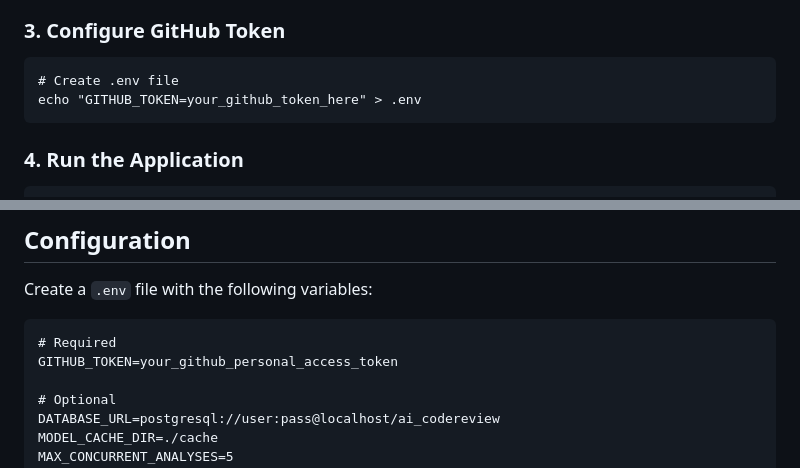
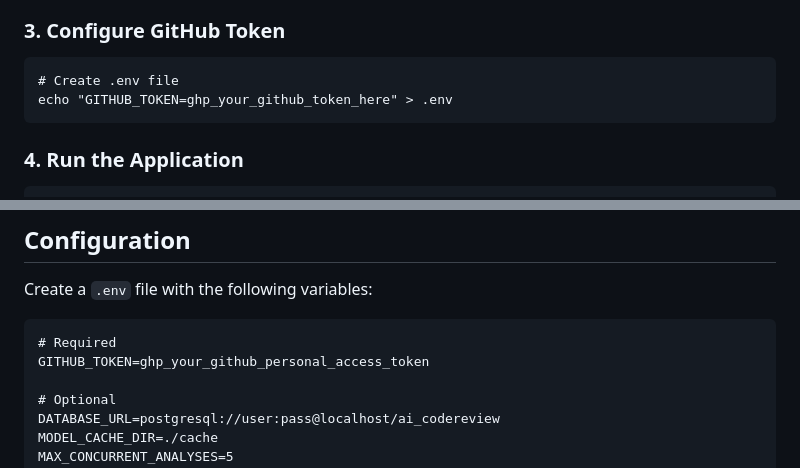
Before and after one commit to crissyg/ai-codereview, a Markdown page: README.md, 2 parts joined by grey strips. Drawn GitHub-style.

````diff
--- a/README.md
+++ b/README.md
@@ -68,7 +68,7 @@ torchaudio==2.1.0+cu118
 ### 3. Configure GitHub Token
 ```
 # Create .env file
-echo "GITHUB_TOKEN=your_github_token_here" > .env
+echo "GITHUB_TOKEN=ghp_your_github_token_here" > .env
 ```
 
 ### 4. Run the Application
@@ -159,7 +159,7 @@ Create a `.env` file with the following variables:
 
 ```
 # Required
-GITHUB_TOKEN=your_github_personal_access_token
+GITHUB_TOKEN=ghp_your_github_personal_access_token
 
 # Optional
 DATABASE_URL=postgresql://user:pass@localhost/ai_codereview
````
